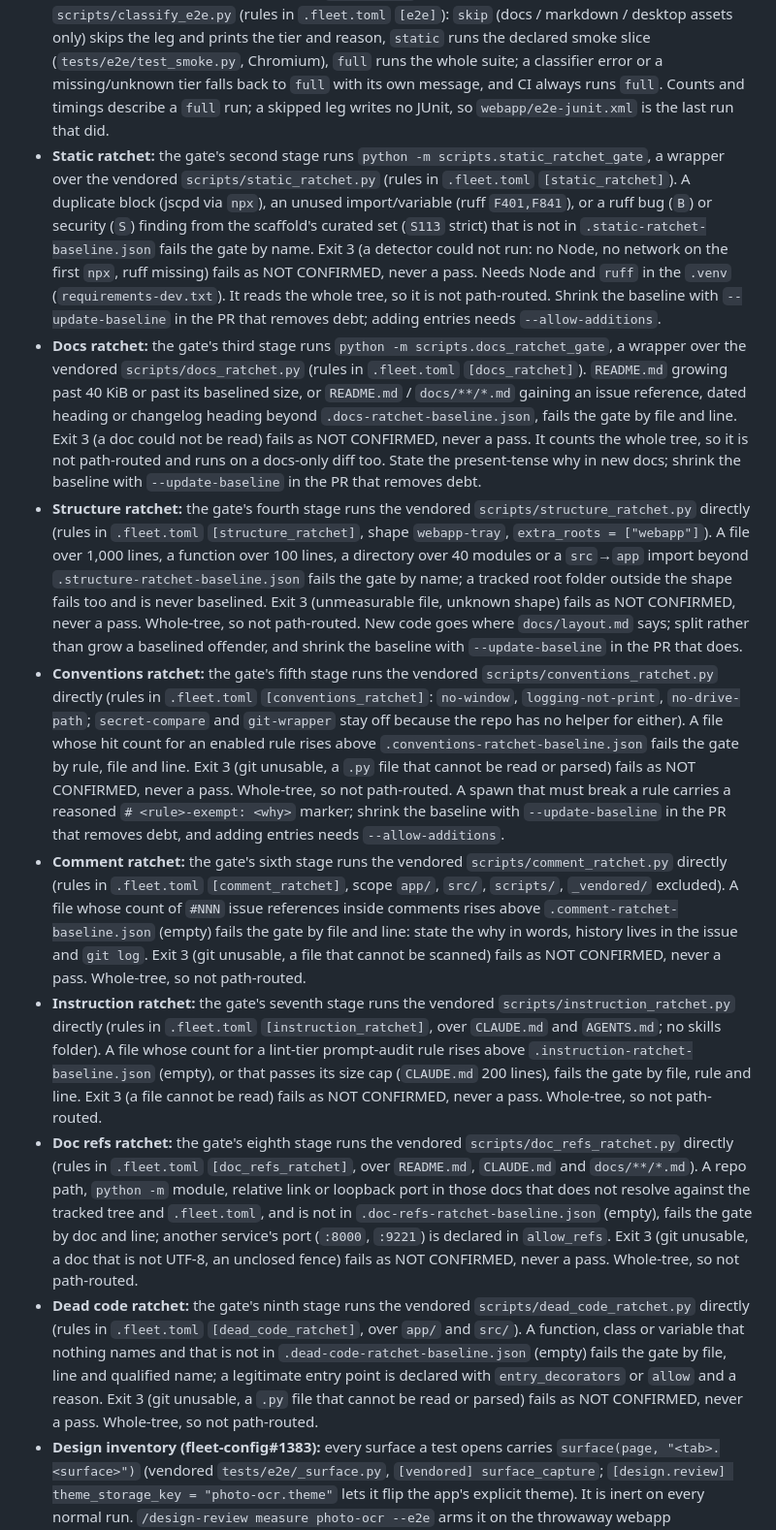
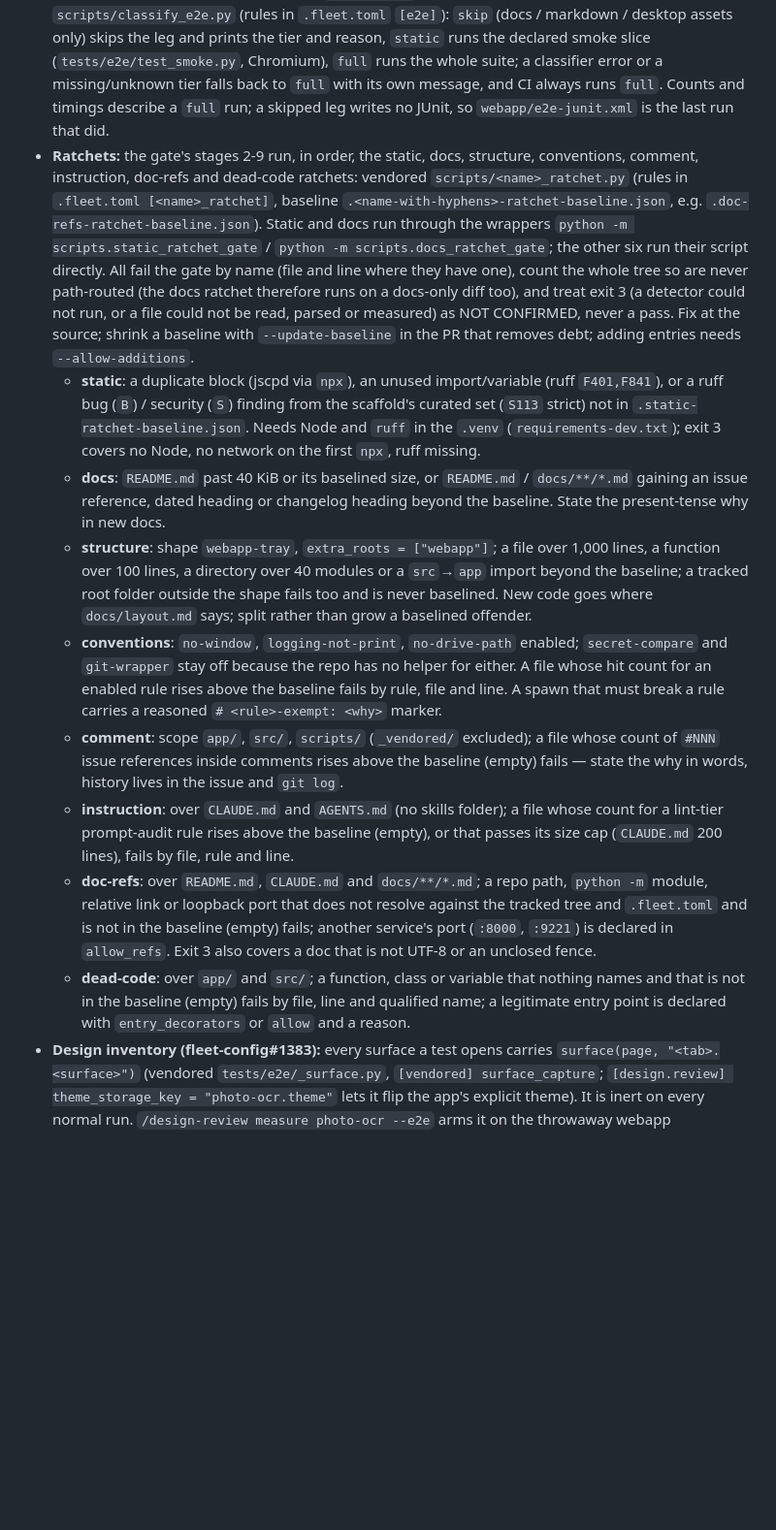
Before and after one commit to ferraroroberto/photo-ocr, a Markdown page: CLAUDE.md, the part around the change. Shown at 97% size. GitHub-like rendering; blank space fills up the shorter version.

Commit message:
chore: compress photo-ocr context files (context-purge) (#269)
- state the shared ratchet rules once instead of repeating them across eight ratchet bullets in CLAUDE.md
- no directive removed; CLAUDE.md 2897 -> 2420 est. tokens

```diff
--- a/CLAUDE.md
+++ b/CLAUDE.md
@@ -12,14 +12,15 @@ Mobile-first photo OCR — capture/upload N photos of a document, screen, or pag
 - **Verification — webapp boot check:** `& .\.venv\Scripts\python.exe -m uvicorn app.webapp.server:app --host 127.0.0.1 --port 8444` then `curl http://127.0.0.1:8444/healthz`.
 - **Pre-ship gate:** any change under `app/webapp/` (or the webapp-facing `src/` modules) must pass `powershell.exe -File scripts/verify-before-ship.ps1` before it is declared done. Use Windows PowerShell 5.1 (`powershell.exe`, or absolute `C:/Windows/System32/WindowsPowerShell/v1.0/powershell.exe`), not `pwsh` (a 0-byte WindowsApps stub that fails non-interactively).
 - **e2e runtime contract:** the e2e leg of the pre-ship gate collects 34 nodes (Chromium + WebKit/iPhone, auto-booted): 27 executed, 7 skipped by design (the server-side cache-busting and cert checks run once on Chromium, the iPhone-projection check on WebKit only). Measured 2026-10-25: ~41 s e2e session time (whole gate, byte-compile + the ratchet stages + 302 unit tests + e2e, 80 to 100 s, of which the unit tests are ~36 s). Investigate a gate that takes over ~120 s; a test that sleeps or polls in real time belongs on the page clock (`page.clock`), not a timer. The gate writes JUnit to `webapp/e2e-junit.xml` (gitignored), declared as `[e2e] junit_xml` in `.fleet.toml` for `/e2e-audit`. The gate routes the e2e leg on the branch diff vs `origin/main` through the vendored `scripts/classify_e2e.py` (rules in `.fleet.toml` `[e2e]`): `skip` (docs / markdown / desktop assets only) skips the leg and prints the tier and reason, `static` runs the declared smoke slice (`tests/e2e/test_smoke.py`, Chromium), `full` runs the whole suite; a classifier error or a missing/unknown tier falls back to `full` with its own message, and CI always runs `full`. Counts and timings describe a `full` run; a skipped leg writes no JUnit, so `webapp/e2e-junit.xml` is the last run that did.
-- **Static ratchet:** the gate's second stage runs `python -m scripts.static_ratchet_gate`, a wrapper over the vendored `scripts/static_ratchet.py` (rules in `.fleet.toml` `[static_ratchet]`). A duplicate block (jscpd via `npx`), an unused import/variable (ruff `F401,F841`), or a ruff bug (`B`) or security (`S`) finding from the scaffold's curated set (`S113` strict) that is not in `.static-ratchet-baseline.json` fails the gate by name. Exit 3 (a detector could not run: no Node, no network on the first `npx`, ruff missing) fails as NOT CONFIRMED, never a pass. Needs Node and `ruff` in the `.venv` (`requirements-dev.txt`). It reads the whole tree, so it is not path-routed. Shrink the baseline with `--update-baseline` in the PR that removes debt; adding entries needs `--allow-additions`.
-- **Docs ratchet:** the gate's third stage runs `python -m scripts.docs_ratchet_gate`, a wrapper over the vendored `scripts/docs_ratchet.py` (rules in `.fleet.toml` `[docs_ratchet]`). `README.md` growing past 40 KiB or past its baselined size, or `README.md` / `docs/**/*.md` gaining an issue reference, dated heading or changelog heading beyond `.docs-ratchet-baseline.json`, fails the gate by file and line. Exit 3 (a doc could not be read) fails as NOT CONFIRMED, never a pass. It counts the whole tree, so it is not path-routed and runs on a docs-only diff too. State the present-tense why in new docs; shrink the baseline with `--update-baseline` in the PR that removes debt.
-- **Structure ratchet:** the gate's fourth stage runs the vendored `scripts/structure_ratchet.py` directly (rules in `.fleet.toml` `[structure_ratchet]`, shape `webapp-tray`, `extra_roots = ["webapp"]`). A file over 1,000 lines, a function over 100 lines, a directory over 40 modules or a `src`→`app` import beyond `.structure-ratchet-baseline.json` fails the gate by name; a tracked root folder outside the shape fails too and is never baselined. Exit 3 (unmeasurable file, unknown shape) fails as NOT CONFIRMED, never a pass. Whole-tree, so not path-routed. New code goes where `docs/layout.md` says; split rather than grow a baselined offender, and shrink the baseline with `--update-baseline` in the PR that does.
-- **Conventions ratchet:** the gate's fifth stage runs the vendored `scripts/conventions_ratchet.py` directly (rules in `.fleet.toml` `[conventions_ratchet]`: `no-window`, `logging-not-print`, `no-drive-path`; `secret-compare` and `git-wrapper` stay off because the repo has no helper for either). A file whose hit count for an enabled rule rises above `.conventions-ratchet-baseline.json` fails the gate by rule, file and line. Exit 3 (git unusable, a `.py` file that cannot be read or parsed) fails as NOT CONFIRMED, never a pass. Whole-tree, so not path-routed. A spawn that must break a rule carries a reasoned `# <rule>-exempt: <why>` marker; shrink the baseline with `--update-baseline` in the PR that removes debt, and adding entries needs `--allow-additions`.
-- **Comment ratchet:** the gate's sixth stage runs the vendored `scripts/comment_ratchet.py` directly (rules in `.fleet.toml` `[comment_ratchet]`, scope `app/`, `src/`, `scripts/`, `_vendored/` excluded). A file whose count of `#NNN` issue references inside comments rises above `.comment-ratchet-baseline.json` (empty) fails the gate by file and line: state the why in words, history lives in the issue and `git log`. Exit 3 (git unusable, a file that cannot be scanned) fails as NOT CONFIRMED, never a pass. Whole-tree, so not path-routed.
-- **Instruction ratchet:** the gate's seventh stage runs the vendored `scripts/instruction_ratchet.py` directly (rules in `.fleet.toml` `[instruction_ratchet]`, over `CLAUDE.md` and `AGENTS.md`; no skills folder). A file whose count for a lint-tier prompt-audit rule rises above `.instruction-ratchet-baseline.json` (empty), or that passes its size cap (`CLAUDE.md` 200 lines), fails the gate by file, rule and line. Exit 3 (a file cannot be read) fails as NOT CONFIRMED, never a pass. Whole-tree, so not path-routed.
-- **Doc refs ratchet:** the gate's eighth stage runs the vendored `scripts/doc_refs_ratchet.py` directly (rules in `.fleet.toml` `[doc_refs_ratchet]`, over `README.md`, `CLAUDE.md` and `docs/**/*.md`). A repo path, `python -m` module, relative link or loopback port in those docs that does not resolve against the tracked tree and `.fleet.toml`, and is not in `.doc-refs-ratchet-baseline.json` (empty), fails the gate by doc and line; another service's port (`:8000`, `:9221`) is declared in `allow_refs`. Exit 3 (git unusable, a doc that is not UTF-8, an unclosed fence) fails as NOT CONFIRMED, never a pass. Whole-tree, so not path-routed.
-- **Dead code ratchet:** the gate's ninth stage runs the vendored `scripts/dead_code_ratchet.py` directly (rules in `.fleet.toml` `[dead_code_ratchet]`, over `app/` and `src/`). A function, class or variable that nothing names and that is not in `.dead-code-ratchet-baseline.json` (empty) fails the gate by file, line and qualified name; a legitimate entry point is declared with `entry_decorators` or `allow` and a reason. Exit 3 (git unusable, a `.py` file that cannot be read or parsed) fails as NOT CONFIRMED, never a pass. Whole-tree, so not path-routed.
+- **Ratchets:** the gate's stages 2-9 run, in order, the static, docs, structure, conventions, comment, instruction, doc-refs and dead-code ratchets: vendored `scripts/<name>_ratchet.py` (rules in `.fleet.toml [<name>_ratchet]`, baseline `.<name-with-hyphens>-ratchet-baseline.json`, e.g. `.doc-refs-ratchet-baseline.json`). Static and docs run through the wrappers `python -m scripts.static_ratchet_gate` / `python -m scripts.docs_ratchet_gate`; the other six run their script directly. All fail the gate by name (file and line where they have one), count the whole tree so are never path-routed (the docs ratchet therefore runs on a docs-only diff too), and treat exit 3 (a detector could not run, or a file could not be read, parsed or measured) as NOT CONFIRMED, never a pass. Fix at the source; shrink a baseline with `--update-baseline` in the PR that removes debt; adding entries needs `--allow-additions`.
+  - **static**: a duplicate block (jscpd via `npx`), an unused import/variable (ruff `F401,F841`), or a ruff bug (`B`) / security (`S`) finding from the scaffold's curated set (`S113` strict) not in `.static-ratchet-baseline.json`. Needs Node and `ruff` in the `.venv` (`requirements-dev.txt`); exit 3 covers no Node, no network on the first `npx`, ruff missing.
+  - **docs**: `README.md` past 40 KiB or its baselined size, or `README.md` / `docs/**/*.md` gaining an issue reference, dated heading or changelog heading beyond the baseline. State the present-tense why in new docs.
+  - **structure**: shape `webapp-tray`, `extra_roots = ["webapp"]`; a file over 1,000 lines, a function over 100 lines, a directory over 40 modules or a `src`→`app` import beyond the baseline; a tracked root folder outside the shape fails too and is never baselined. New code goes where `docs/layout.md` says; split rather than grow a baselined offender.
+  - **conventions**: `no-window`, `logging-not-print`, `no-drive-path` enabled; `secret-compare` and `git-wrapper` stay off because the repo has no helper for either. A file whose hit count for an enabled rule rises above the baseline fails by rule, file and line. A spawn that must break a rule carries a reasoned `# <rule>-exempt: <why>` marker.
+  - **comment**: scope `app/`, `src/`, `scripts/` (`_vendored/` excluded); a file whose count of `#NNN` issue references inside comments rises above the baseline (empty) fails — state the why in words, history lives in the issue and `git log`.
+  - **instruction**: over `CLAUDE.md` and `AGENTS.md` (no skills folder); a file whose count for a lint-tier prompt-audit rule rises above the baseline (empty), or that passes its size cap (`CLAUDE.md` 200 lines), fails by file, rule and line.
+  - **doc-refs**: over `README.md`, `CLAUDE.md` and `docs/**/*.md`; a repo path, `python -m` module, relative link or loopback port that does not resolve against the tracked tree and `.fleet.toml` and is not in the baseline (empty) fails; another service's port (`:8000`, `:9221`) is declared in `allow_refs`. Exit 3 also covers a doc that is not UTF-8 or an unclosed fence.
+  - **dead-code**: over `app/` and `src/`; a function, class or variable that nothing names and that is not in the baseline (empty) fails by file, line and qualified name; a legitimate entry point is declared with `entry_decorators` or `allow` and a reason.
 - **Design inventory (fleet-config#1383):** every surface a test opens carries `surface(page, "<tab>.<surface>")` (vendored `tests/e2e/_surface.py`, `[vendored] surface_capture`; `[design.review] theme_storage_key = "photo-ocr.theme"` lets it flip the app's explicit theme). It is inert on every normal run. `/design-review measure photo-ocr --e2e` arms it on the throwaway webapp `scripts/design_review_synthetic.py` declares (`[design.review.synthetic]`, never the live `:8444`) and keeps only the tests whose **own body** calls `surface(` (a call inside a helper does not select its test). A new sheet or state a test opens takes one `surface(...)` call beside its last assertion; `measure --e2e` must keep reporting zero not-walked overlays. Tag a transient toast or a popover that closes on scroll only when the test does nothing with it afterwards.
 - **Restart and verify before hand-off:** no hot-reload — edits do nothing until the `:8444` process restarts. Canonical restart: **`tray.bat --restart`** (orphan-proof: kills the tray subtree, reclaims `:8444` by PID scoped to this repo's `.venv`, starts fresh). Don't hand-roll the kill (misses an orphaned port holder). By-hand fallback only: kill the process listening on `:8444` (`Get-NetTCPConnection -LocalPort 8444`) — never a blanket `pythonw`/`python` kill, sister apps must survive — then relaunch via `tray.bat`. **Confirm the new build is live** via `curl -k https://127.0.0.1:8444/healthz` (200) before handing off. (The tray-launched webapp serves **HTTPS** with a `.ts.net` cert from `tailscale cert`, hence `-k`/`https` — plain `http://` fails at TLS and reads as a false "not live". The manual boot-check above is plain `http` on purpose.)
 
```
